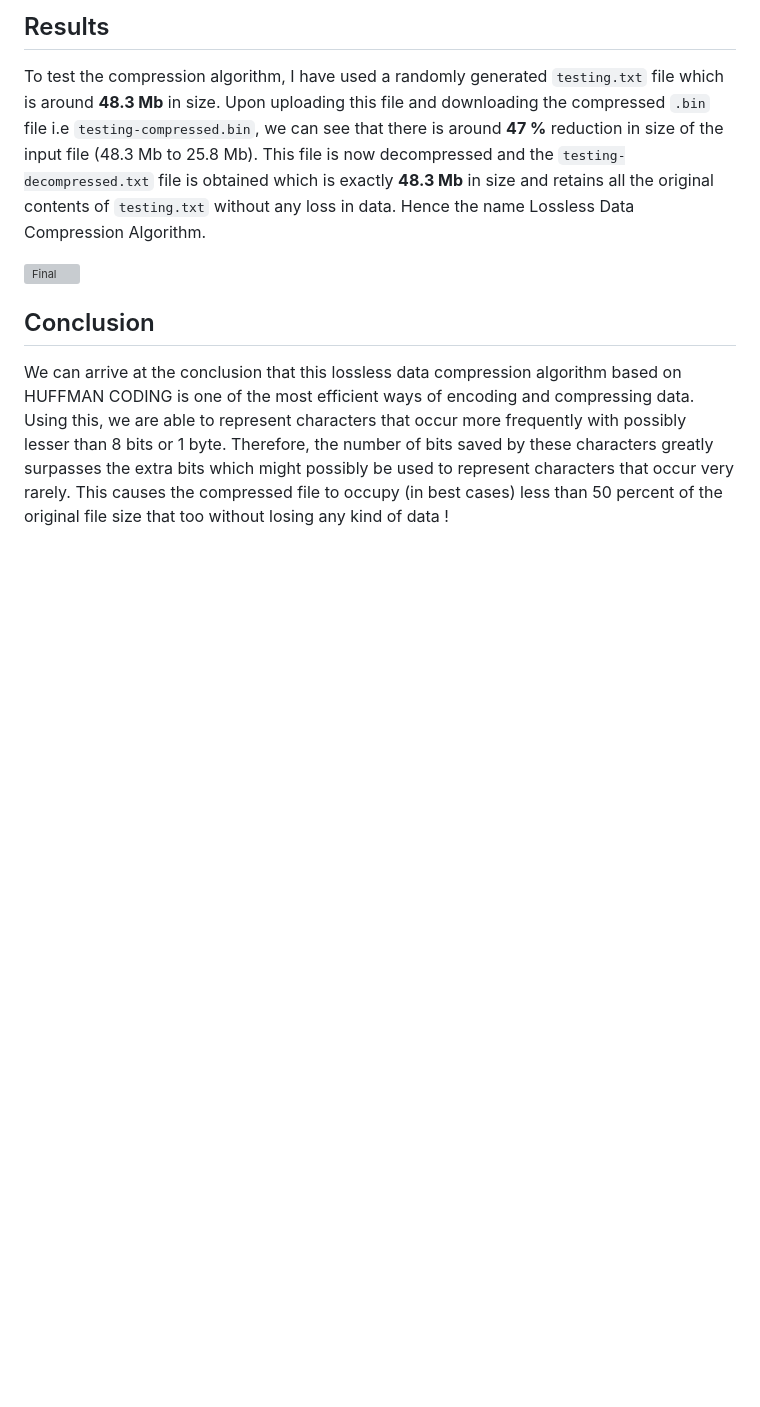
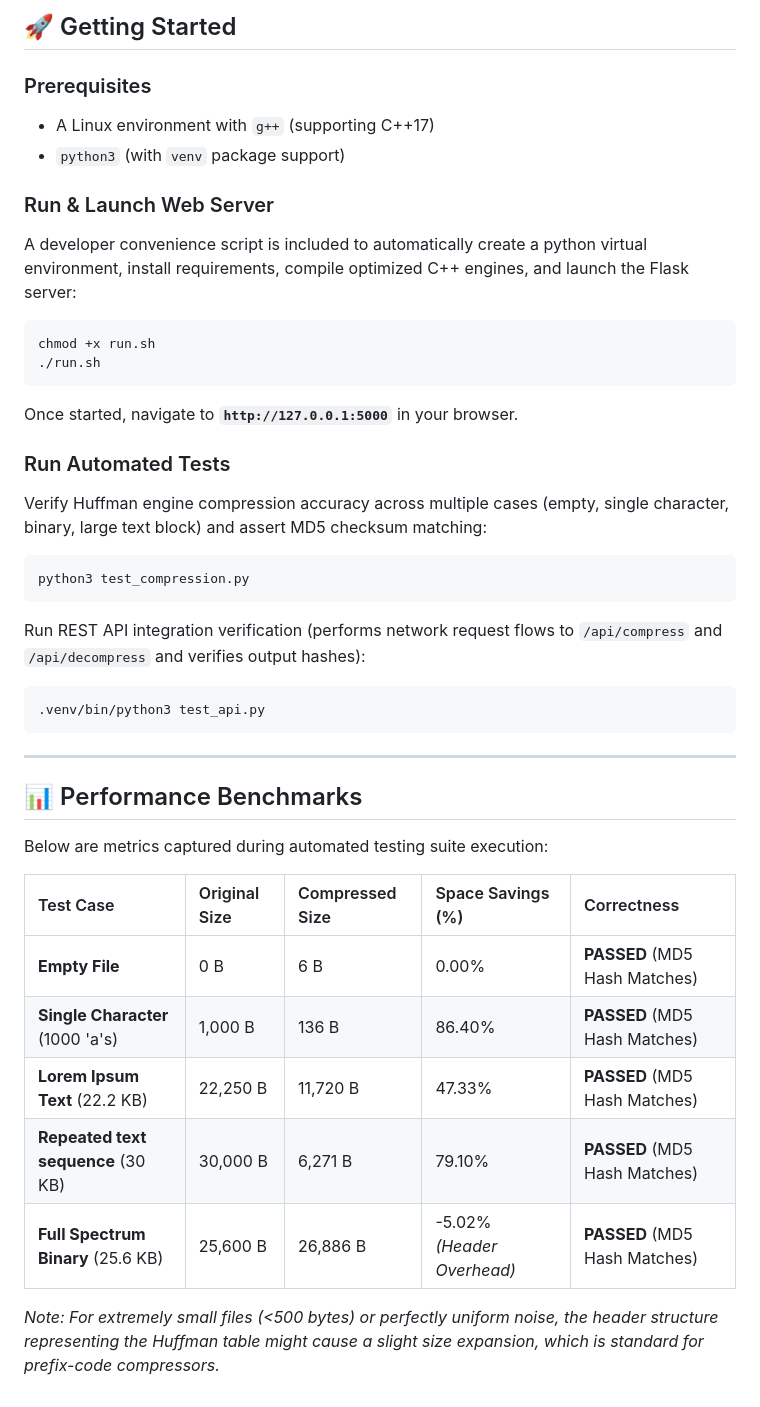
Before and after one commit to Scorzion/Text-File-Compression-Tool, a Markdown page: README.md, the part around one of its changes. Rendered like a GitHub page; blank space fills up the shorter version; grey boxes are pictures that could not be loaded.

Commit message:
Update README.md with professional documentation, architecture specifications, benchmarks, and run instructions

````diff
--- a/README.md
+++ b/README.md
@@ -38,8 +55,41 @@ The size of the input file must be big enough ( <strong>> 500 bytes</strong>) to
 
-## Results
-To test the compression algorithm, I have used a randomly generated ```testing.txt``` file which is around <strong>48.3 Mb</strong> in size. Upon uploading this file and downloading the compressed ```.bin``` file i.e ```testing-compressed.bin```, we can see that there is around <strong>47 %</strong> reduction in size of the input file (48.3 Mb to 25.8 Mb). This file is now decompressed and the ```testing-decompressed.txt``` file is obtained which is exactly <strong>48.3 Mb</strong> in size and retains all the original contents of ```testing.txt``` without any loss in data. Hence the name Lossless Data Compression Algorithm.
+## 🚀 Getting Started
 
-![Final](static/Final.png)
+### Prerequisites
+* A Linux environment with `g++` (supporting C++17)
+* `python3` (with `venv` package support)
 
-## Conclusion
-We can arrive at the conclusion that this lossless data compression algorithm based on HUFFMAN CODING is one of the most efficient ways of encoding and compressing data. Using this, we are able to represent characters that occur more frequently with possibly lesser than 8 bits or 1 byte. Therefore, the number of bits saved by these characters greatly surpasses the extra bits which might possibly be used to represent characters that occur very rarely. This causes the compressed file to occupy (in best cases) less than 50 percent of the original file size that too without losing any kind of data !
+### Run & Launch Web Server
+A developer convenience script is included to automatically create a python virtual environment, install requirements, compile optimized C++ engines, and launch the Flask server:
+```bash
+chmod +x run.sh
+./run.sh
+```
+Once started, navigate to **`http://127.0.0.1:5000`** in your browser.
+
+### Run Automated Tests
+Verify Huffman engine compression accuracy across multiple cases (empty, single character, binary, large text block) and assert MD5 checksum matching:
+```bash
+python3 test_compression.py
+```
+
+Run REST API integration verification (performs network request flows to `/api/compress` and `/api/decompress` and verifies output hashes):
+```bash
+.venv/bin/python3 test_api.py
+```
+
+---
+
+## 📊 Performance Benchmarks
+
+Below are metrics captured during automated testing suite execution:
+
+| Test Case | Original Size | Compressed Size | Space Savings (%) | Correctness |
+| :--- | :--- | :--- | :--- | :--- |
+| **Empty File** | 0 B | 6 B | 0.00% | **PASSED** (MD5 Hash Matches) |
+| **Single Character** (1000 'a's) | 1,000 B | 136 B | 86.40% | **PASSED** (MD5 Hash Matches) |
+| **Lorem Ipsum Text** (22.2 KB) | 22,250 B | 11,720 B | 47.33% | **PASSED** (MD5 Hash Matches) |
+| **Repeated text sequence** (30 KB) | 30,000 B | 6,271 B | 79.10% | **PASSED** (MD5 Hash Matches) |
+| **Full Spectrum Binary** (25.6 KB) | 25,600 B | 26,886 B | -5.02% *(Header Overhead)* | **PASSED** (MD5 Hash Matches) |
+
+*Note: For extremely small files (<500 bytes) or perfectly uniform noise, the header structure representing the Huffman table might cause a slight size expansion, which is standard for prefix-code compressors.*
````
Also changed, not shown: other parts of README.md (+42 -25 lines).
